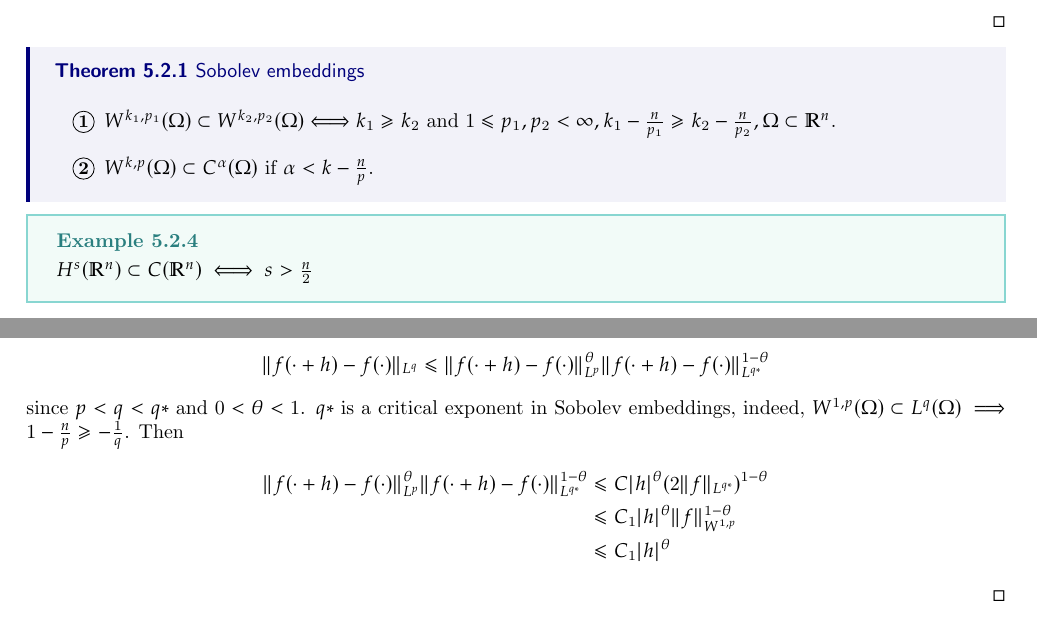
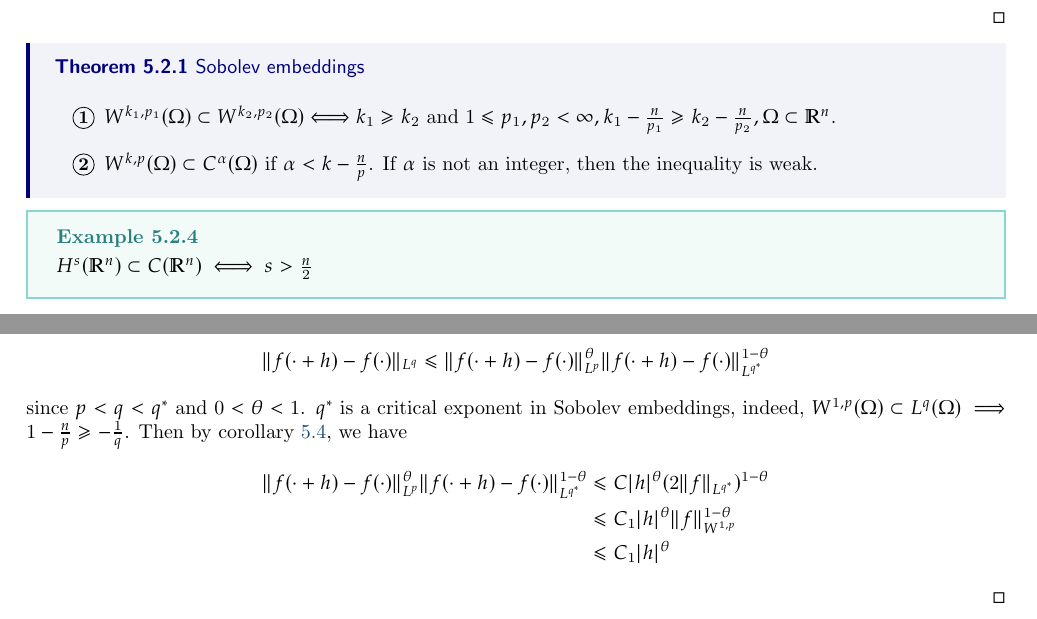
Before and after one commit to HarryLi98/Advanced-PDE-Notes, a LaTeX thesis (Week 5.tex): two parts of pages 3 and 7 of 7, joined at a grey line, cut so that both start at the same text. Compiled offline with pdfLaTeX.

Commit message:
small QoL fixes

```diff
--- a/Week 5.tex
+++ b/Week 5.tex
@@ -123,7 +123,7 @@
 {
     \begin{enumerate}[label=\bfseries\tiny\protect\circled{\small\arabic*}]
 		\item \(W^{k_1, p_1}(\Omega) \subset W^{k_2, p_2}(\Omega) \Longleftrightarrow k_1 \geq k_2\) and \(1 \leq p_1, p_2 < \infty, k_1 - \frac{n}{p_1} \geq k_2 - \frac{n}{p_2}, \Omega \subset \mathbb{R}^{n}\).
-		\item \(W^{k,p}(\Omega) \subset C^{\alpha}(\Omega)\) if \(\alpha < k - \frac{n}{p}\).
+		\item \(W^{k,p}(\Omega) \subset C^{\alpha}(\Omega)\) if \(\alpha < k - \frac{n}{p}\). If \(\alpha\) is not an integer, then the inequality is weak.
 	\end{enumerate}
 }
 
@@ -331,11 +331,11 @@ Let \(X\) be compact and \(f \colon X \to Y \) be continuous, then \(f(X)\) is c
 \begin{proof}
     Let us check equicontinuity.
     \[
-        \|f(\cdot + h) - f(\cdot)\|_{L^{q}} \leq \|f(\cdot + h) - f(\cdot)\|_{L^{p}}^{\theta} \|f(\cdot + h) - f(\cdot)\|_{L^{q*}}^{1-\theta}
+        \|f(\cdot + h) - f(\cdot)\|_{L^{q}} \leq \|f(\cdot + h) - f(\cdot)\|_{L^{p}}^{\theta} \|f(\cdot + h) - f(\cdot)\|_{L^{q^{*}}}^{1-\theta}
     \]
-    since \(p < q < q*\) and \(0 < \theta < 1\). \(q*\) is a critical exponent in Sobolev embeddings, indeed, \(W^{1, p}(\Omega) \subset L^{q}(\Omega) \implies 1-\frac{n}{p} \geq -\frac{1}{q}\). Then
+    since \(p < q < q^{*}\) and \(0 < \theta < 1\). \(q^{*}\) is a critical exponent in Sobolev embeddings, indeed, \(W^{1, p}(\Omega) \subset L^{q}(\Omega) \implies 1-\frac{n}{p} \geq -\frac{1}{q}\). Then by corollary \ref{cor:1}, we have
     \begin{align*}
-        \|f(\cdot + h) - f(\cdot)\|_{L^{p}}^{\theta} \|f(\cdot + h) - f(\cdot)\|_{L^{q*}}^{1-\theta} &\leq C \vert h \vert ^{\theta}(2\|f\|_{L^{q*}})^{1-\theta} \\
+        \|f(\cdot + h) - f(\cdot)\|_{L^{p}}^{\theta} \|f(\cdot + h) - f(\cdot)\|_{L^{q^{*}}}^{1-\theta} &\leq C \vert h \vert ^{\theta}(2\|f\|_{L^{q^{*}}})^{1-\theta} \\
         &\leq C_1 \vert h \vert ^{\theta} \|f\|_{W^{1, p}}^{1-\theta} \\
         &\leq C_1 \vert h \vert ^{\theta}
     \end{align*}
```
Also changed, not shown: Week 5.pdf, Week 5.tex (4 more changed lines), 3 other files.
